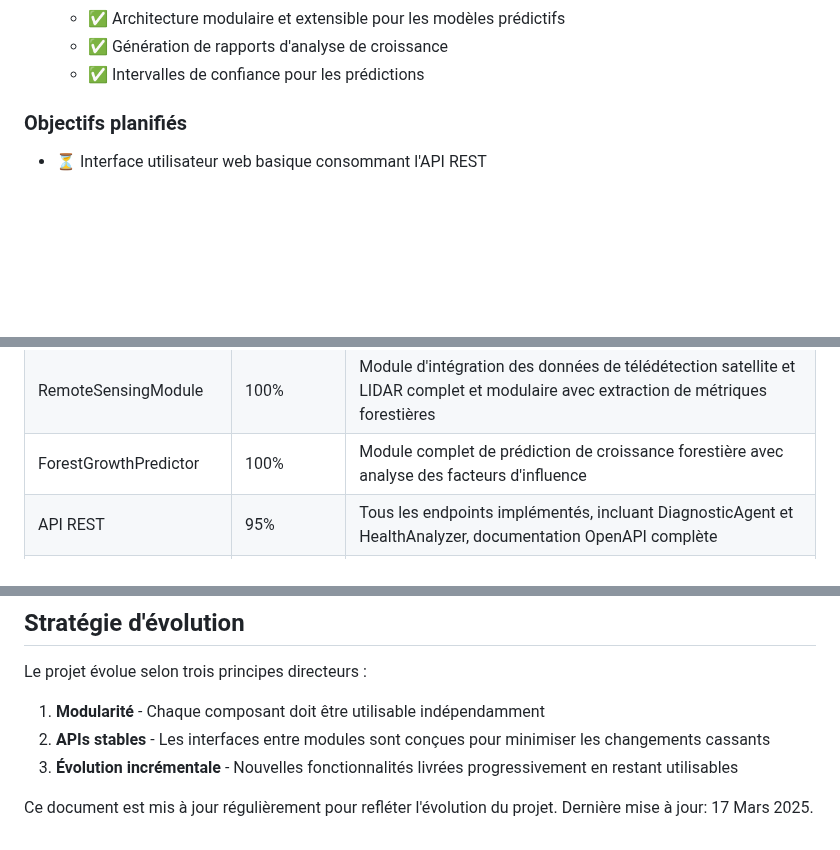
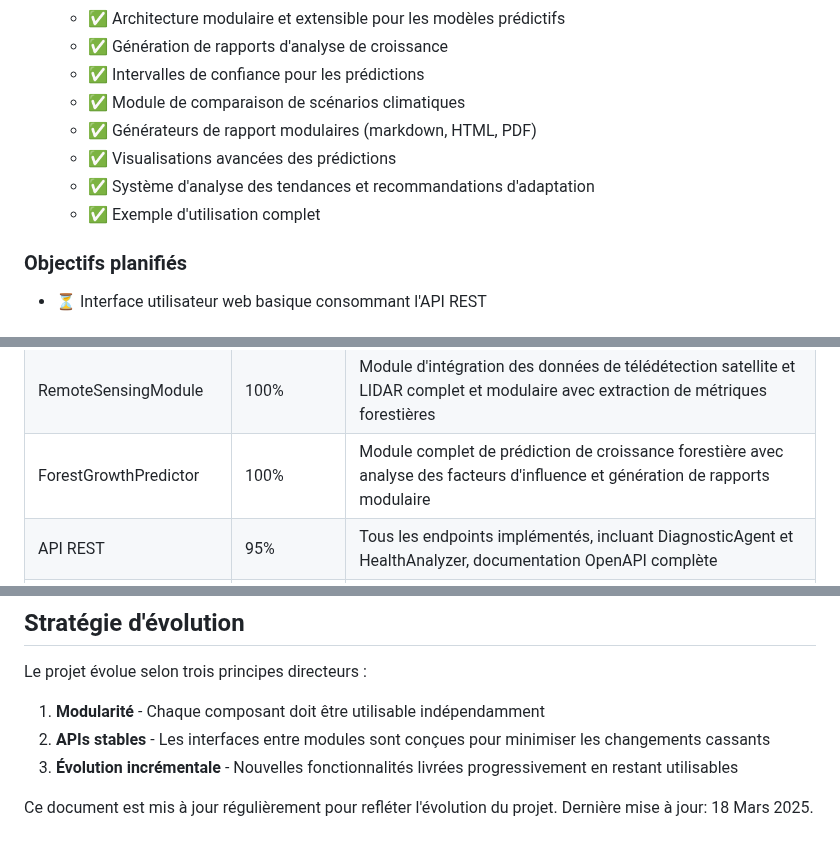
Before and after one commit to Karamasoldier/forestai-management, a Markdown page: docs/ROADMAP.md, 3 parts joined by grey strips. GitHub-like rendering; blank space fills up the shorter version.

Commit message:
Mise à jour de la roadmap - Module ForestGrowthPredictor complété

```diff
--- a/docs/ROADMAP.md
+++ b/docs/ROADMAP.md
@@ -95,6 +95,11 @@ Cette phase se concentre sur le développement d'agents spécialisés plus avanc
     - ✅ Architecture modulaire et extensible pour les modèles prédictifs
     - ✅ Génération de rapports d'analyse de croissance
     - ✅ Intervalles de confiance pour les prédictions
+    - ✅ Module de comparaison de scénarios climatiques
+    - ✅ Générateurs de rapport modulaires (markdown, HTML, PDF)
+    - ✅ Visualisations avancées des prédictions
+    - ✅ Système d'analyse des tendances et recommandations d'adaptation
+    - ✅ Exemple d'utilisation complet
 
 ### Objectifs planifiés
 
@@ -142,7 +147,7 @@ Cette phase vise à étendre l'utilisation et l'écosystème de ForestAI.
 | ExploitantAgent | 100% | Implémentation complète comprenant : gestionnaire des opérateurs, gestionnaire des opérations, gestionnaire des performances + modèles de données |
 | SpeciesRecommender | 100% | Système complet avec base algorithmique, extension ML et analyse climatique ; modularisation et optimisation réalisées |
 | RemoteSensingModule | 100% | Module d'intégration des données de télédétection satellite et LIDAR complet et modulaire avec extraction de métriques forestières |
-| ForestGrowthPredictor | 100% | Module complet de prédiction de croissance forestière avec analyse des facteurs d'influence |
+| ForestGrowthPredictor | 100% | Module complet de prédiction de croissance forestière avec analyse des facteurs d'influence et génération de rapports modulaire |
 | API REST | 95% | Tous les endpoints implémentés, incluant DiagnosticAgent et HealthAnalyzer, documentation OpenAPI complète |
 | Cache | 100% | Système de cache multiniveau implémenté, avec stratégies de fraîcheur adaptatives |
 | Tests | 80% | Tests unitaires étendus, tests d'intégration de base pour tous les agents, tests de régression automatisés ajoutés |
@@ -186,4 +191,4 @@ Le projet évolue selon trois principes directeurs :
 2. **APIs stables** - Les interfaces entre modules sont conçues pour minimiser les changements cassants
 3. **Évolution incrémentale** - Nouvelles fonctionnalités livrées progressivement en restant utilisables
 
-Ce document est mis à jour régulièrement pour refléter l'évolution du projet. Dernière mise à jour: 17 Mars 2025.
+Ce document est mis à jour régulièrement pour refléter l'évolution du projet. Dernière mise à jour: 18 Mars 2025.
```
